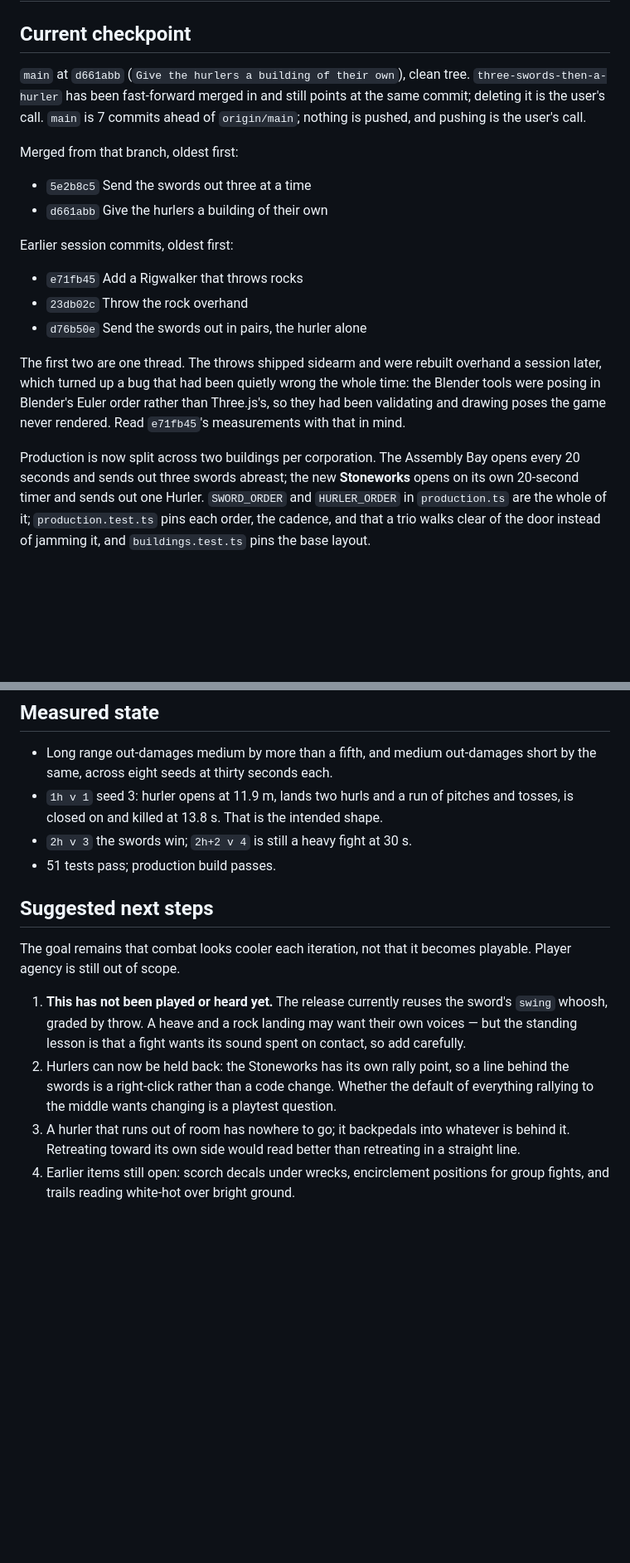
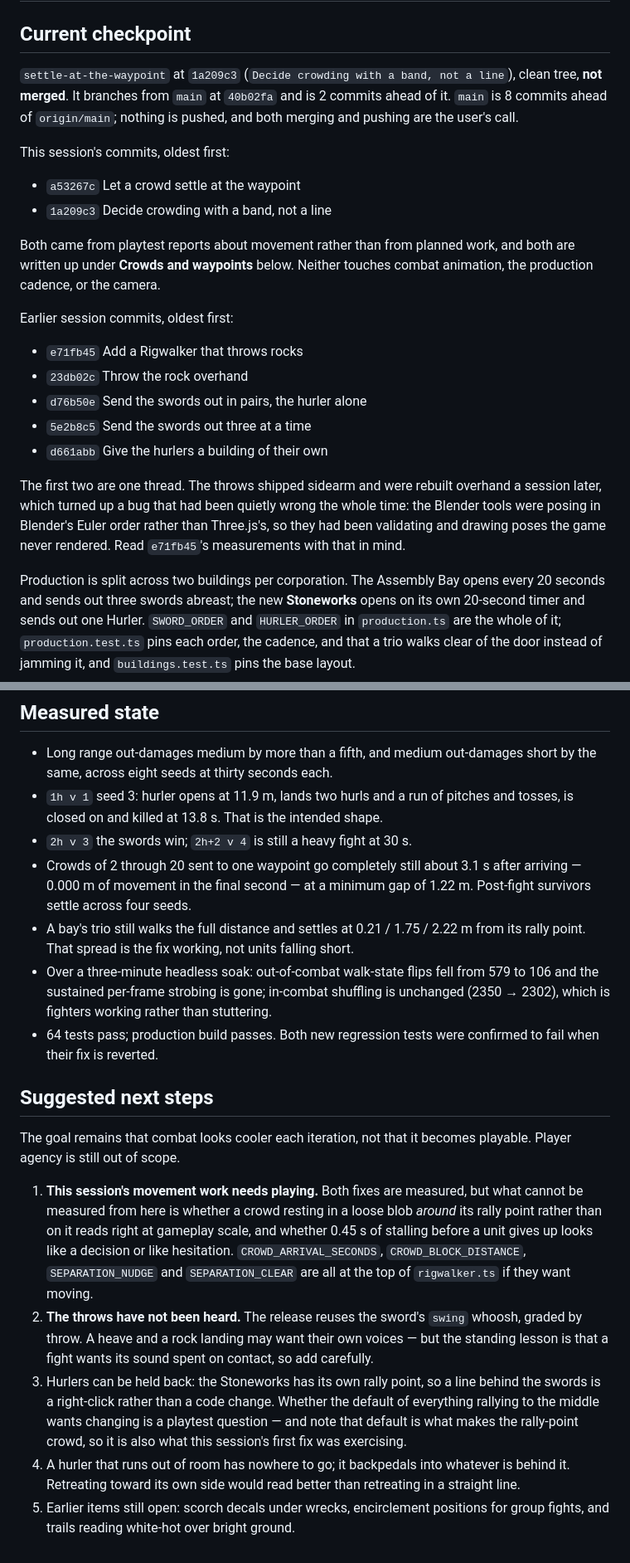
Before and after one commit to Cromagnum5/life-on-mars, a Markdown page: SESSION_HANDOFF.md, 2 parts joined by grey strips. Shown at 83% size. Rendered like a GitHub page; blank space fills up the shorter version.

```diff
--- a/SESSION_HANDOFF.md
+++ b/SESSION_HANDOFF.md
@@ -2,21 +2,27 @@
 
 ## Current checkpoint
 
-`main` at `d661abb` (`Give the hurlers a building of their own`), clean tree.
-`three-swords-then-a-hurler` has been fast-forward merged in and still points at
-the same commit; deleting it is the user's call. `main` is 7 commits ahead of
-`origin/main`; nothing is pushed, and pushing is the user's call.
+`settle-at-the-waypoint` at `1a209c3` (`Decide crowding with a band, not a
+line`), clean tree, **not merged**. It branches from `main` at `40b02fa` and is
+2 commits ahead of it. `main` is 8 commits ahead of `origin/main`; nothing is
+pushed, and both merging and pushing are the user's call.
 
-Merged from that branch, oldest first:
+This session's commits, oldest first:
 
-- `5e2b8c5` Send the swords out three at a time
-- `d661abb` Give the hurlers a building of their own
+- `a53267c` Let a crowd settle at the waypoint
+- `1a209c3` Decide crowding with a band, not a line
+
+Both came from playtest reports about movement rather than from planned work,
+and both are written up under **Crowds and waypoints** below. Neither touches
+combat animation, the production cadence, or the camera.
 
 Earlier session commits, oldest first:
 
 - `e71fb45` Add a Rigwalker that throws rocks
 - `23db02c` Throw the rock overhand
 - `d76b50e` Send the swords out in pairs, the hurler alone
+- `5e2b8c5` Send the swords out three at a time
+- `d661abb` Give the hurlers a building of their own
 
 The first two are one thread. The throws shipped sidearm and were rebuilt
 overhand a session later, which turned up a bug that had been quietly wrong the
@@ -24,7 +30,7 @@ whole time: the Blender tools were posing in Blender's Euler order rather than
 Three.js's, so they had been validating and drawing poses the game never
 rendered. Read `e71fb45`'s measurements with that in mind.
 
-Production is now split across two buildings per corporation. The Assembly Bay
+Production is split across two buildings per corporation. The Assembly Bay
 opens every 20 seconds and sends out three swords abreast; the new **Stoneworks**
 opens on its own 20-second timer and sends out one Hurler. `SWORD_ORDER` and
 `HURLER_ORDER` in `production.ts` are the whole of it; `production.test.ts` pins
@@ -160,23 +223,40 @@ Everything in the previous handoff still holds. Added by this session:
 - `1h v 1` seed 3: hurler opens at 11.9 m, lands two hurls and a run of pitches
   and tosses, is closed on and killed at 13.8 s. That is the intended shape.
 - `2h v 3` the swords win; `2h+2 v 4` is still a heavy fight at 30 s.
-- 51 tests pass; production build passes.
+- Crowds of 2 through 20 sent to one waypoint go completely still about 3.1 s
+  after arriving — 0.000 m of movement in the final second — at a minimum gap of
+  1.22 m. Post-fight survivors settle across four seeds.
+- A bay's trio still walks the full distance and settles at 0.21 / 1.75 / 2.22 m
+  from its rally point. That spread is the fix working, not units falling short.
+- Over a three-minute headless soak: out-of-combat walk-state flips fell from
+  579 to 106 and the sustained per-frame strobing is gone; in-combat shuffling
+  is unchanged (2350 → 2302), which is fighters working rather than stuttering.
+- 64 tests pass; production build passes. Both new regression tests were
+  confirmed to fail when their fix is reverted.
 
 ## Suggested next steps
 
 The goal remains that combat looks cooler each iteration, not that it becomes
 playable. Player agency is still out of scope.
 
-1. **This has not been played or heard yet.** The release currently reuses the
-   sword's `swing` whoosh, graded by throw. A heave and a rock landing may want
-   their own voices — but the standing lesson is that a fight wants its sound
-   spent on contact, so add carefully.
-2. Hurlers can now be held back: the Stoneworks has its own rally point, so a
-   line behind the swords is a right-click rather than a code change. Whether
-   the default of everything rallying to the middle wants changing is a
-   playtest question.
-3. A hurler that runs out of room has nowhere to go; it backpedals into whatever
+1. **This session's movement work needs playing.** Both fixes are measured, but
+   what cannot be measured from here is whether a crowd resting in a loose blob
+   *around* its rally point rather than on it reads right at gameplay scale, and
+   whether 0.45 s of stalling before a unit gives up looks like a decision or
+   like hesitation. `CROWD_ARRIVAL_SECONDS`, `CROWD_BLOCK_DISTANCE`,
+   `SEPARATION_NUDGE` and `SEPARATION_CLEAR` are all at the top of
+   `rigwalker.ts` if they want moving.
+2. **The throws have not been heard.** The release reuses the sword's `swing`
+   whoosh, graded by throw. A heave and a rock landing may want their own voices
+   — but the standing lesson is that a fight wants its sound spent on contact,
+   so add carefully.
+3. Hurlers can be held back: the Stoneworks has its own rally point, so a line
+   behind the swords is a right-click rather than a code change. Whether the
+   default of everything rallying to the middle wants changing is a playtest
+   question — and note that default is what makes the rally-point crowd, so it
+   is also what this session's first fix was exercising.
+4. A hurler that runs out of room has nowhere to go; it backpedals into whatever
    is behind it. Retreating toward its own side would read better than
    retreating in a straight line.
-4. Earlier items still open: scorch decals under wrecks, encirclement positions
+5. Earlier items still open: scorch decals under wrecks, encirclement positions
    for group fights, and trails reading white-hot over bright ground.
```
Also changed, not shown: other parts of SESSION_HANDOFF.md (+57 -0 lines).
